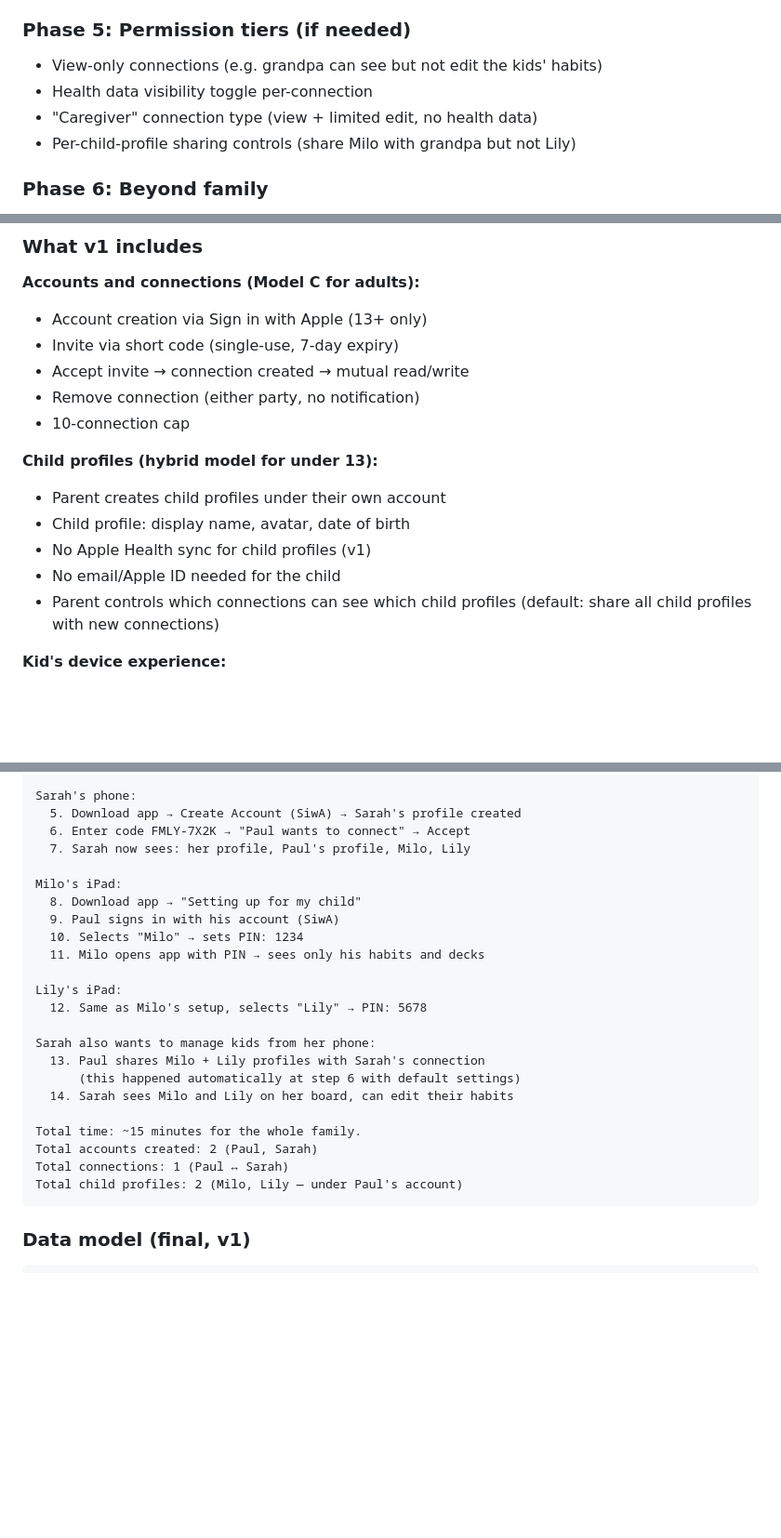
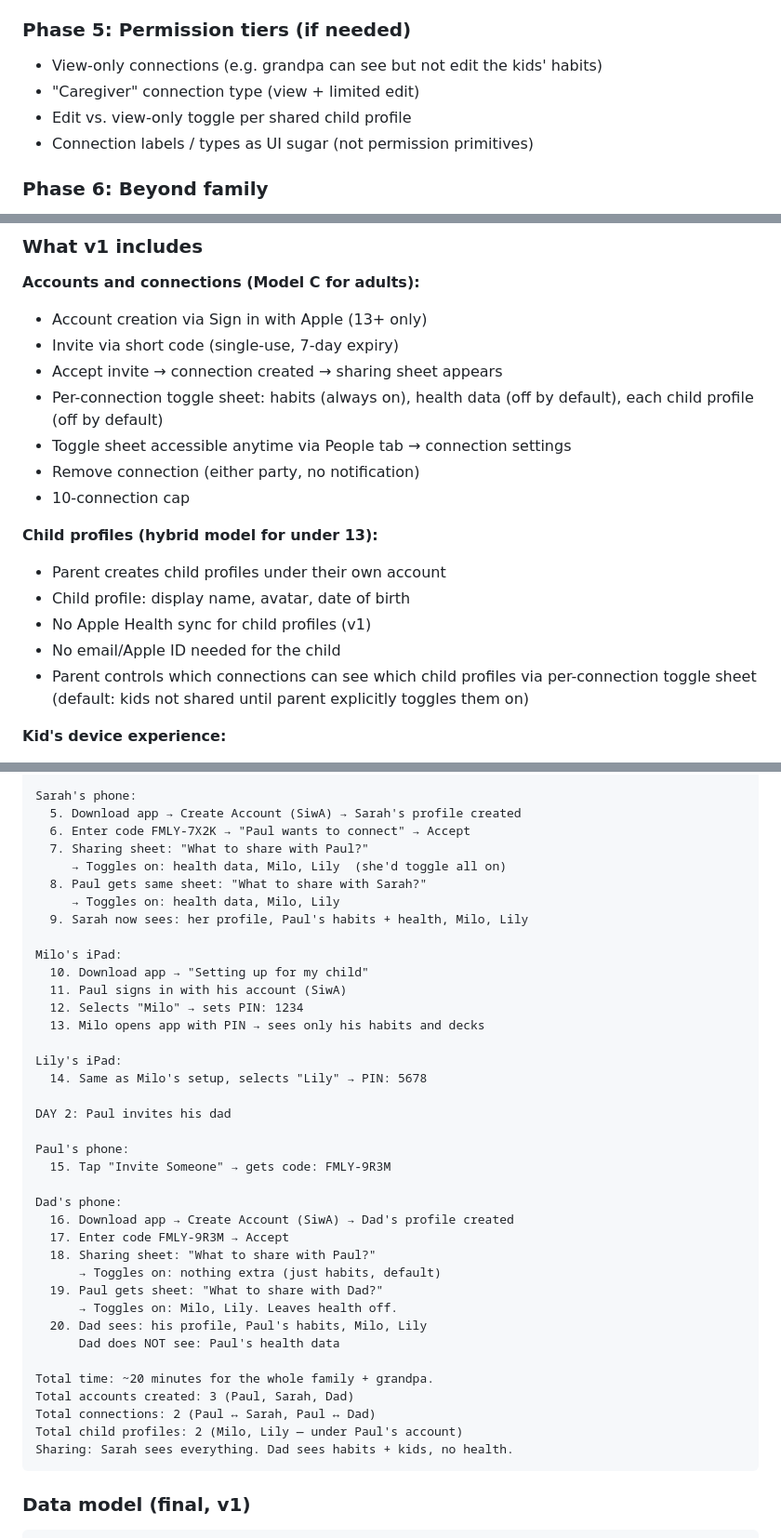
Before and after one commit to paulmederos/bm-2019-portfolio, a Markdown page: docs/family-sharing.md, 3 parts joined by grey strips. Shown at 93% size. GitHub-like rendering; blank space fills up the shorter version.

````diff
--- a/docs/family-sharing.md
+++ b/docs/family-sharing.md
@@ -354,9 +354,9 @@ her perspective, and would only include people she's connected to.
 
 ### Phase 5: Permission tiers (if needed)
 - View-only connections (e.g. grandpa can see but not edit the kids' habits)
-- Health data visibility toggle per-connection
-- "Caregiver" connection type (view + limited edit, no health data)
-- Per-child-profile sharing controls (share Milo with grandpa but not Lily)
+- "Caregiver" connection type (view + limited edit)
+- Edit vs. view-only toggle per shared child profile
+- Connection labels / types as UI sugar (not permission primitives)
 
 ### Phase 6: Beyond family
 - Connection types / labels (family, coach, doctor, friend)
@@ -382,7 +382,10 @@ where we did:
 **Accounts and connections (Model C for adults):**
 - Account creation via Sign in with Apple (13+ only)
 - Invite via short code (single-use, 7-day expiry)
-- Accept invite → connection created → mutual read/write
+- Accept invite → connection created → sharing sheet appears
+- Per-connection toggle sheet: habits (always on), health data (off
+  by default), each child profile (off by default)
+- Toggle sheet accessible anytime via People tab → connection settings
 - Remove connection (either party, no notification)
 - 10-connection cap
 
@@ -392,7 +395,8 @@ where we did:
 - No Apple Health sync for child profiles (v1)
 - No email/Apple ID needed for the child
 - Parent controls which connections can see which child profiles
-  (default: share all child profiles with new connections)
+  via per-connection toggle sheet (default: kids not shared until
+  parent explicitly toggles them on)
 
 **Kid's device experience:**
 - Parent signs into kid's device with their own account
@@ -472,26 +476,41 @@ Paul's phone:
 Sarah's phone:
   5. Download app → Create Account (SiwA) → Sarah's profile created
   6. Enter code FMLY-7X2K → "Paul wants to connect" → Accept
-  7. Sarah now sees: her profile, Paul's profile, Milo, Lily
+  7. Sharing sheet: "What to share with Paul?"
+     → Toggles on: health data, Milo, Lily  (she'd toggle all on)
+  8. Paul gets same sheet: "What to share with Sarah?"
+     → Toggles on: health data, Milo, Lily
+  9. Sarah now sees: her profile, Paul's habits + health, Milo, Lily
 
 Milo's iPad:
-  8. Download app → "Setting up for my child"
-  9. Paul signs in with his account (SiwA)
-  10. Selects "Milo" → sets PIN: 1234
-  11. Milo opens app with PIN → sees only his habits and decks
+  10. Download app → "Setting up for my child"
+  11. Paul signs in with his account (SiwA)
+  12. Selects "Milo" → sets PIN: 1234
+  13. Milo opens app with PIN → sees only his habits and decks
 
 Lily's iPad:
-  12. Same as Milo's setup, selects "Lily" → PIN: 5678
+  14. Same as Milo's setup, selects "Lily" → PIN: 5678
 
-Sarah also wants to manage kids from her phone:
-  13. Paul shares Milo + Lily profiles with Sarah's connection
-      (this happened automatically at step 6 with default settings)
-  14. Sarah sees Milo and Lily on her board, can edit their habits
+DAY 2: Paul invites his dad
 
-Total time: ~15 minutes for the whole family.
-Total accounts created: 2 (Paul, Sarah)
-Total connections: 1 (Paul ↔ Sarah)
+Paul's phone:
+  15. Tap "Invite Someone" → gets code: FMLY-9R3M
+
+Dad's phone:
+  16. Download app → Create Account (SiwA) → Dad's profile created
+  17. Enter code FMLY-9R3M → Accept
+  18. Sharing sheet: "What to share with Paul?"
+      → Toggles on: nothing extra (just habits, default)
+  19. Paul gets sheet: "What to share with Dad?"
+      → Toggles on: Milo, Lily. Leaves health off.
+  20. Dad sees: his profile, Paul's habits, Milo, Lily
+      Dad does NOT see: Paul's health data
+
+Total time: ~20 minutes for the whole family + grandpa.
+Total accounts created: 3 (Paul, Sarah, Dad)
+Total connections: 2 (Paul ↔ Sarah, Paul ↔ Dad)
 Total child profiles: 2 (Milo, Lily — under Paul's account)
+Sharing: Sarah sees everything. Dad sees habits + kids, no health.
 ```
 
 ### Data model (final, v1)
````
Also changed, not shown: other parts of docs/family-sharing.md (+76 -0 lines).
